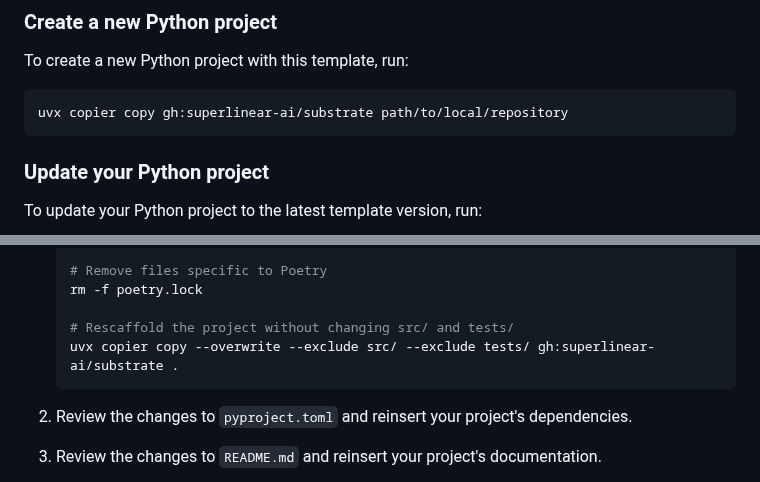
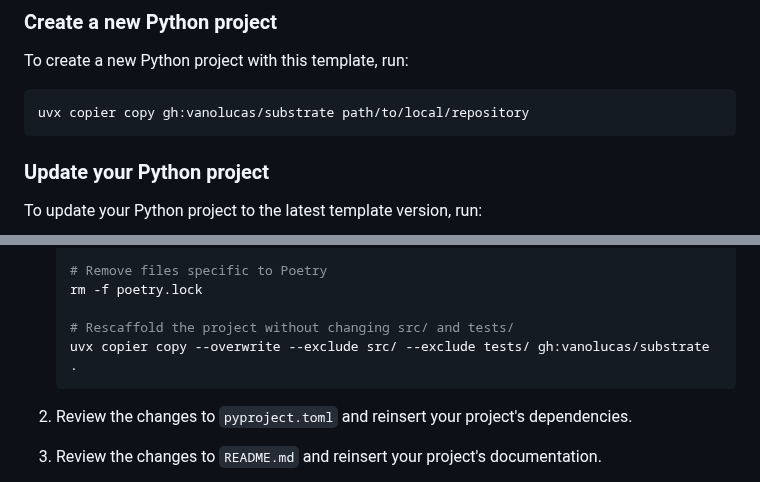
Before and after one commit to superlinear-ai/poetry-cookiecutter, a Markdown page: README.md, 2 parts joined by grey strips. GitHub-like rendering.

Commit message:
feat(README): adapted URLs (#4)

````diff
--- a/README.md
+++ b/README.md
@@ -33,7 +33,7 @@ A modern [Copier template](https://github.com/copier-org/copier) for scaffolding
 To create a new Python project with this template, run:
 
 ```sh
-uvx copier copy gh:superlinear-ai/substrate path/to/local/repository
+uvx copier copy gh:vanolucas/substrate path/to/local/repository
 ```
 
 ### Update your Python project
@@ -71,7 +71,7 @@ To migrate a project from Cookiecutter to Copier, follow these steps:
     rm -f poetry.lock
 
     # Rescaffold the project without changing src/ and tests/
-    uvx copier copy --overwrite --exclude src/ --exclude tests/ gh:superlinear-ai/substrate .
+    uvx copier copy --overwrite --exclude src/ --exclude tests/ gh:vanolucas/substrate .
     ```
 
 2. Review the changes to `pyproject.toml` and reinsert your project's dependencies.
````
Also changed, not shown: other parts of README.md (+3 -3 lines).
